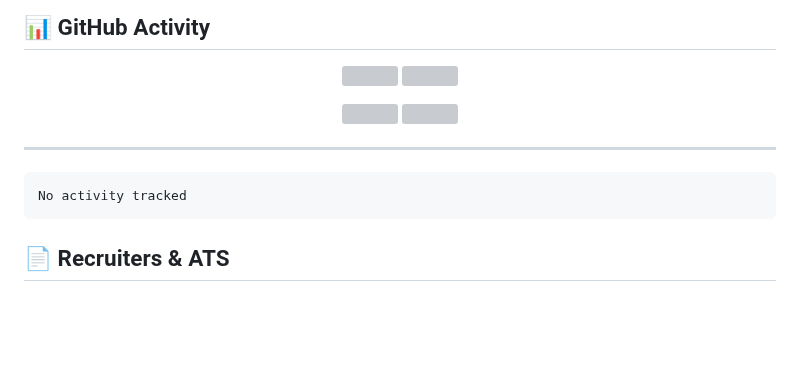
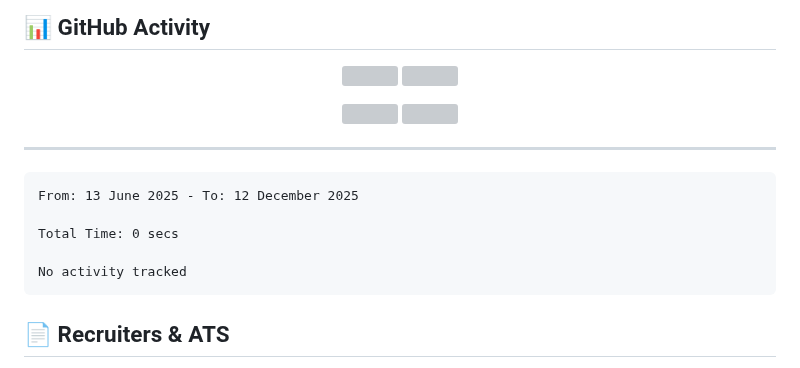
Before and after one commit to remiboivin021/qbotic_website, a Markdown page: README.md, the part around the change. GitHub-like rendering; blank space fills up the shorter version; grey boxes are pictures that could not be loaded.

Commit message:
Updated waka-readme graph with new metrics

````diff
--- a/README.md
+++ b/README.md
@@ -104,6 +104,10 @@ Experienced in **automotive and industrial embedded systems**, with a strong int
 <!--START_SECTION:waka-->
 
 ```txt
+From: 13 June 2025 - To: 12 December 2025
+
+Total Time: 0 secs
+
 No activity tracked
 ```
 
````
